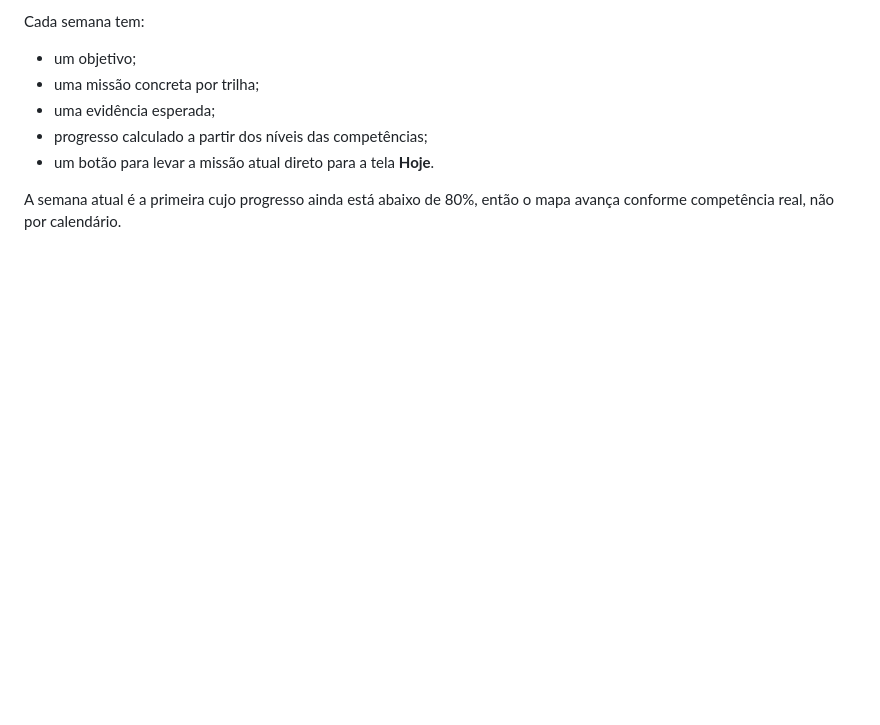
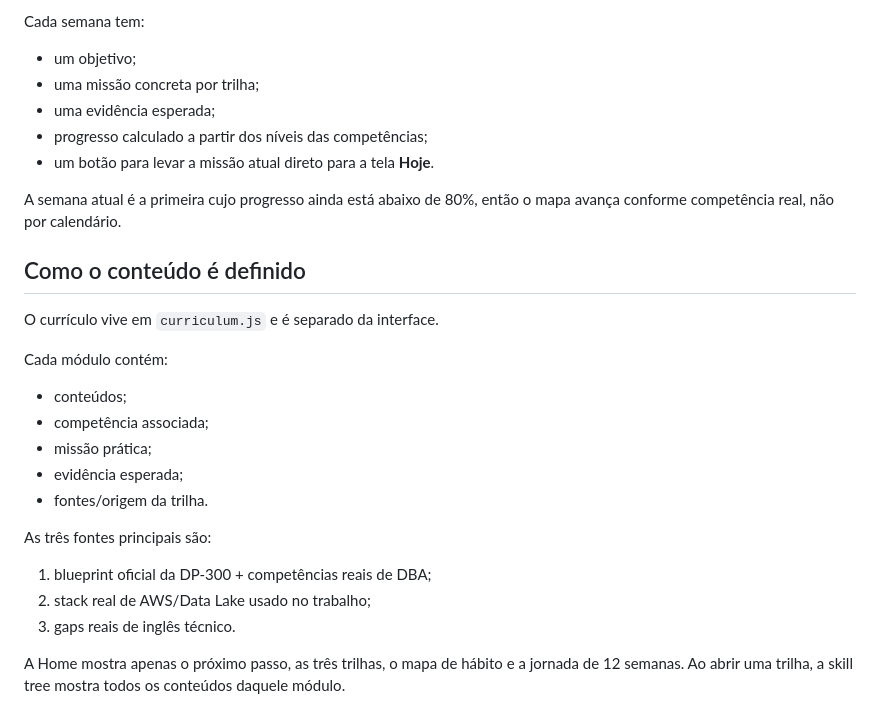
Before and after one commit to https-Maria/estudos, a Markdown page: README.md, the part around the change. GitHub-like rendering; blank space fills up the shorter version.

Commit message:
Document curriculum source of truth

```diff
--- a/README.md
+++ b/README.md
@@ -182,3 +182,22 @@ Cada semana tem:
 - um botão para levar a missão atual direto para a tela **Hoje**.
 
 A semana atual é a primeira cujo progresso ainda está abaixo de 80%, então o mapa avança conforme competência real, não por calendário.
+
+
+## Como o conteúdo é definido
+
+O currículo vive em `curriculum.js` e é separado da interface.
+
+Cada módulo contém:
+- conteúdos;
+- competência associada;
+- missão prática;
+- evidência esperada;
+- fontes/origem da trilha.
+
+As três fontes principais são:
+1. blueprint oficial da DP-300 + competências reais de DBA;
+2. stack real de AWS/Data Lake usado no trabalho;
+3. gaps reais de inglês técnico.
+
+A Home mostra apenas o próximo passo, as três trilhas, o mapa de hábito e a jornada de 12 semanas. Ao abrir uma trilha, a skill tree mostra todos os conteúdos daquele módulo.
```
